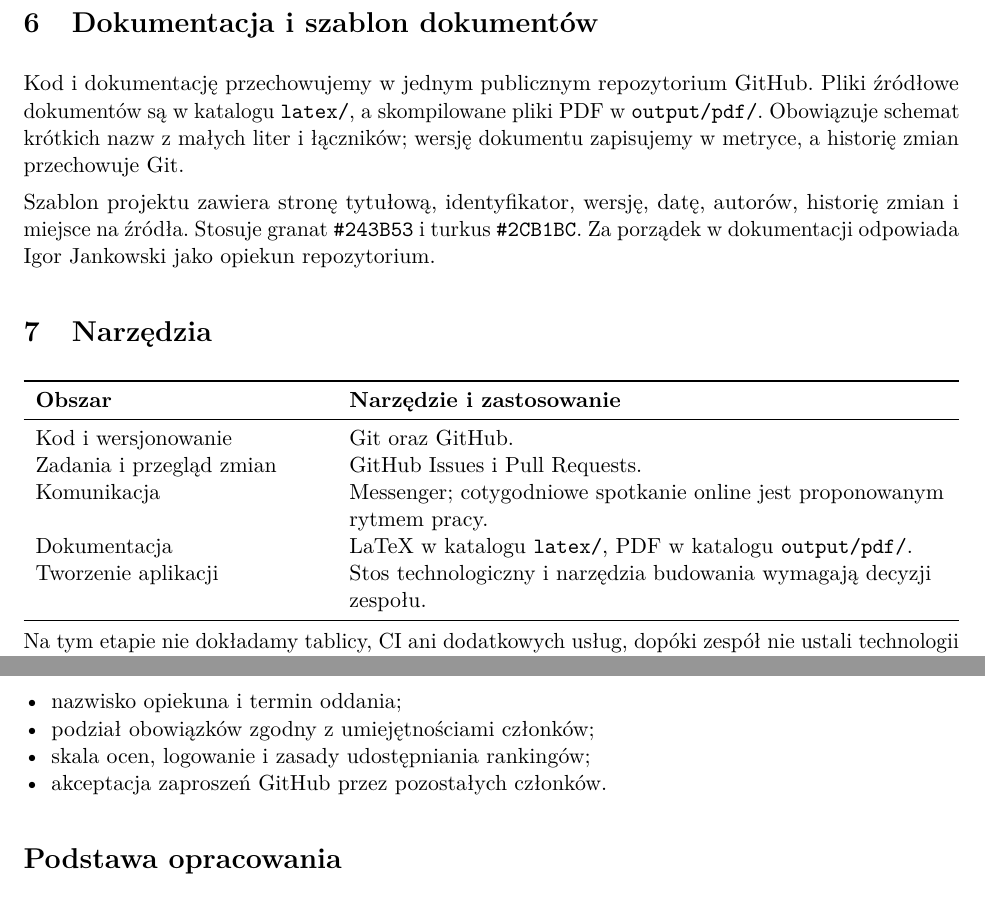
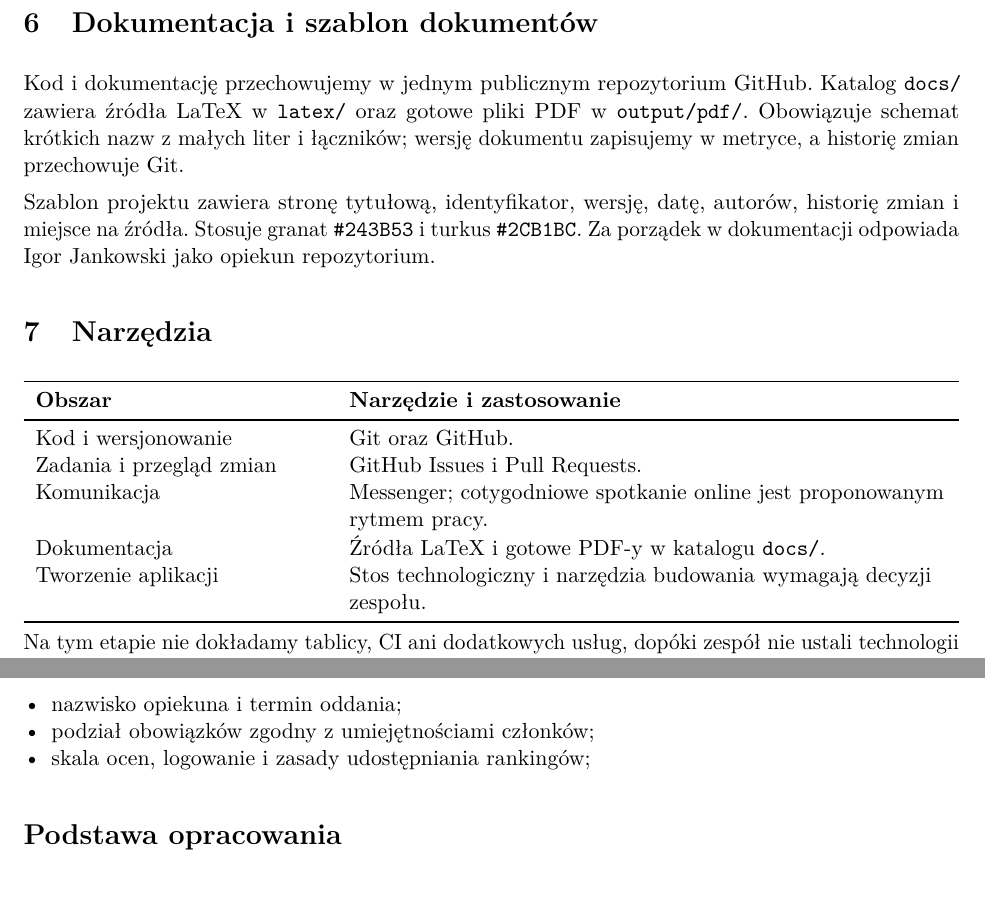
Before and after one commit to elprofesoriqo/rpi, a LaTeX document (docs/latex/organizacja-i-infrastruktura.tex): two parts of page 6 of 6, joined at a grey line, cut so that both start at the same text. Compiled offline with pdfLaTeX.

Commit message:
docs: move project materials under docs

```diff
--- a/latex/organizacja-i-infrastruktura.tex
+++ b/docs/latex/organizacja-i-infrastruktura.tex
@@ -132,7 +132,7 @@ Proponowany rytm pracy to krótkie, cotygodniowe spotkanie online trwające oko
 Repozytorium zawiera dokumenty organizacyjne. Kod aplikacji i konfiguracja budowania nie zostały jeszcze dodane, dlatego nie deklarujemy działającego CI ani zautomatyzowanych testów.
 
 \section{Dokumentacja i szablon dokumentów}
-Kod i dokumentację przechowujemy w jednym publicznym repozytorium GitHub. Pliki źródłowe dokumentów są w katalogu \texttt{latex/}, a skompilowane pliki PDF w \texttt{output/pdf/}. Obowiązuje schemat krótkich nazw z małych liter i łączników; wersję dokumentu zapisujemy w metryce, a historię zmian przechowuje Git.
+Kod i dokumentację przechowujemy w jednym publicznym repozytorium GitHub. Katalog \texttt{docs/} zawiera źródła LaTeX w \texttt{latex/} oraz gotowe pliki PDF w \texttt{output/pdf/}. Obowiązuje schemat krótkich nazw z małych liter i łączników; wersję dokumentu zapisujemy w metryce, a historię zmian przechowuje Git.
 
 Szablon projektu zawiera stronę tytułową, identyfikator, wersję, datę, autorów, historię zmian i miejsce na źródła. Stosuje granat \texttt{\#243B53} i turkus \texttt{\#2CB1BC}. Za porządek w dokumentacji odpowiada Igor Jankowski jako opiekun repozytorium.
 
@@ -144,7 +144,7 @@ Szablon projektu zawiera stronę tytułową, identyfikator, wersję, datę, auto
   Kod i wersjonowanie & Git oraz GitHub. \\
   Zadania i przegląd zmian & GitHub Issues i Pull Requests. \\
   Komunikacja & Messenger; cotygodniowe spotkanie online jest proponowanym rytmem pracy. \\
-  Dokumentacja & LaTeX w katalogu \texttt{latex/}, PDF w katalogu \texttt{output/pdf/}. \\
+  Dokumentacja & Źródła LaTeX i gotowe PDF-y w katalogu \texttt{docs/}. \\
   Tworzenie aplikacji & Stos technologiczny i narzędzia budowania wymagają decyzji zespołu. \\
   \bottomrule
 \end{tabularx}
@@ -161,7 +161,6 @@ AI przyspieszyło przygotowanie struktury i tekstu, ale nie może potwierdzić u
   \item nazwisko opiekuna i termin oddania;
   \item podział obowiązków zgodny z umiejętnościami członków;
   \item skala ocen, logowanie i zasady udostępniania rankingów;
-  \item akceptacja zaproszeń GitHub przez pozostałych członków.
 \end{itemize}
 
 \section*{Podstawa opracowania}
```
Also changed, not shown: README.md, docs/assets/messenger-team.jpg (renamed from assets/messenger-team.jpg), docs/latex/prezentacja-repozytorium-i-szablonu.tex (renamed from latex/prezentacja-repozytorium-i-szablonu.tex), docs/latex/rankit.sty (renamed from latex/rankit.sty), docs/latex/szablon-dokumentu-projektu.tex (renamed from latex/szablon-dokumentu-projektu.tex), docs/output/pdf/organizacja-i-infrastruktura.pdf (added), docs/output/pdf/prezentacja-repozytorium-i-szablonu.pdf (renamed from output/pdf/prezentacja-repozytorium-i-szablonu.pdf), docs/output/pdf/szablon-dokumentu-projektu.pdf (renamed from output/pdf/szablon-dokumentu-projektu.pdf), output/pdf/organizacja-i-infrastruktura.pdf (deleted), 1 other file.
